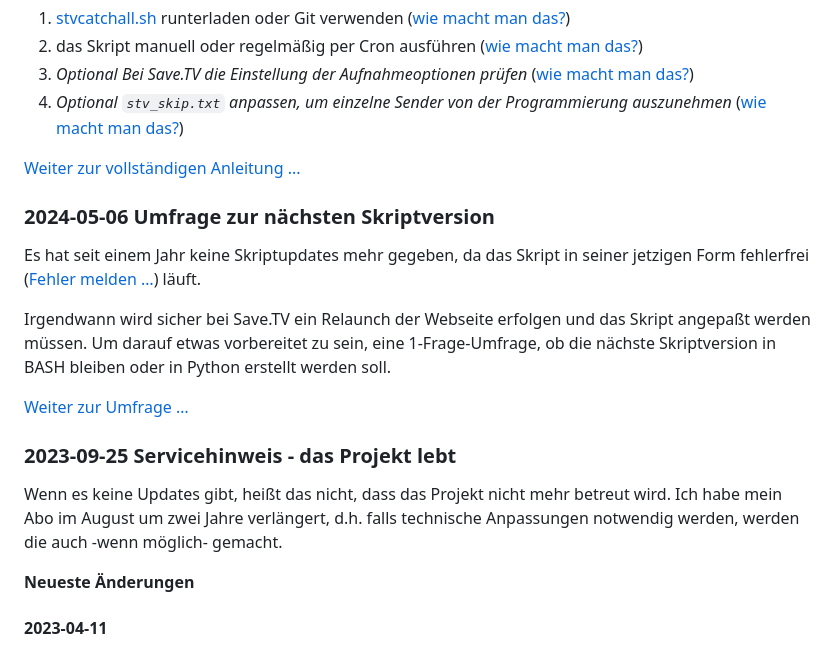
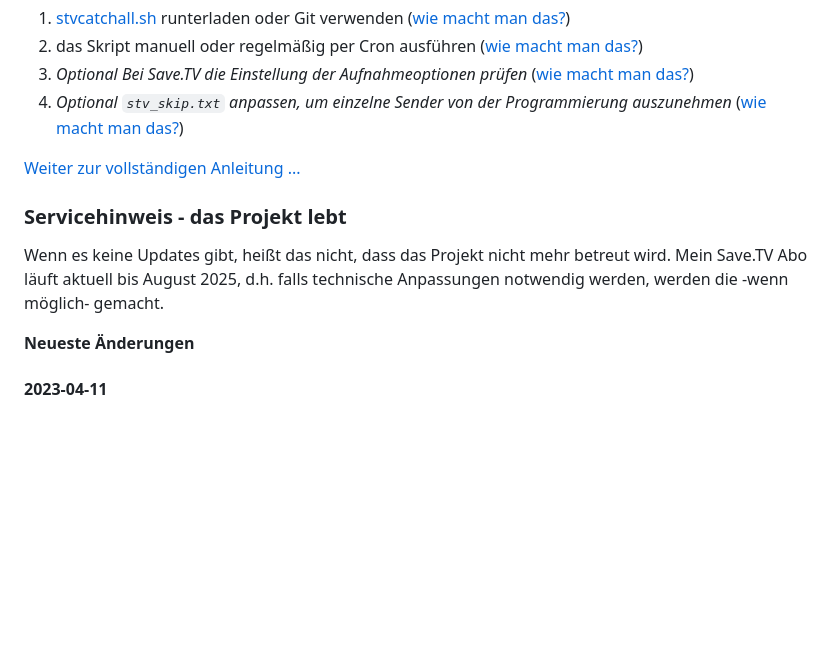
Before and after one commit to einstweilen/stv-catchall, a Markdown page: README.md, the part around the change. Rendered like a GitHub page; blank space fills up the shorter version.

Commit message:
Update README.md
Hinweis auf BASH vs. Python Umfrage entfernt

```diff
--- a/README.md
+++ b/README.md
@@ -19,16 +19,8 @@ Das Skript läuft defaultmäßig im Automatikmodus und nimmt alle verfügbaren S
 
 [Weiter zur vollständigen Anleitung ...](README-ext.md#table-of-contents)
 
-
-### 2024-05-06 Umfrage zur nächsten Skriptversion
-Es hat seit einem Jahr keine Skriptupdates mehr gegeben, da das Skript in seiner jetzigen Form fehlerfrei ([Fehler melden …](https://github.com/einstweilen/stv-catchall/issues)) läuft.
-
-Irgendwann wird sicher bei Save.TV ein Relaunch der Webseite erfolgen und das Skript angepaßt werden müssen. Um darauf etwas vorbereitet zu sein, eine 1-Frage-Umfrage, ob die nächste Skriptversion in BASH bleiben oder in Python erstellt werden soll.
-
-[Weiter zur Umfrage …](https://github.com/einstweilen/stv-catchall/discussions/7)
-
-### 2023-09-25 Servicehinweis - das Projekt lebt
-Wenn es keine Updates gibt, heißt das nicht, dass das Projekt nicht mehr betreut wird. Ich habe mein Abo im August um zwei Jahre verlängert, d.h. falls technische Anpassungen notwendig werden, werden die auch -wenn möglich- gemacht.
+### Servicehinweis - das Projekt lebt
+Wenn es keine Updates gibt, heißt das nicht, dass das Projekt nicht mehr betreut wird. Mein Save.TV Abo läuft aktuell bis August 2025, d.h. falls technische Anpassungen notwendig werden, werden die -wenn möglich- gemacht.
 
 **Neueste Änderungen**
 #### 2023-04-11
```
